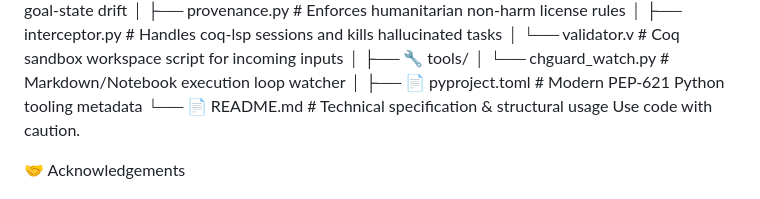
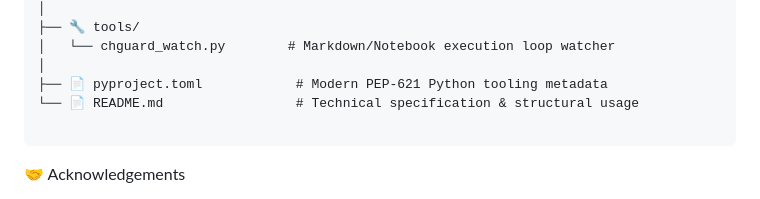
Before and after one commit to Borealiscodes/CoQ-Hallucination-Guard, a Markdown page: README.md, the part around one of its changes. Drawn GitHub-style.

```diff
--- a/README.md
+++ b/README.md
@@ -48,7 +49,8 @@ coq-hallucination-guard/
 │
 ├── 📄 pyproject.toml            # Modern PEP-621 Python tooling metadata
 └── 📄 README.md                 # Technical specification & structural usage
-Use code with caution.
+
+</pre>
 
 🤝 Acknowledgements
 
```
Also changed, not shown: other parts of README.md (+1 -0 lines).
